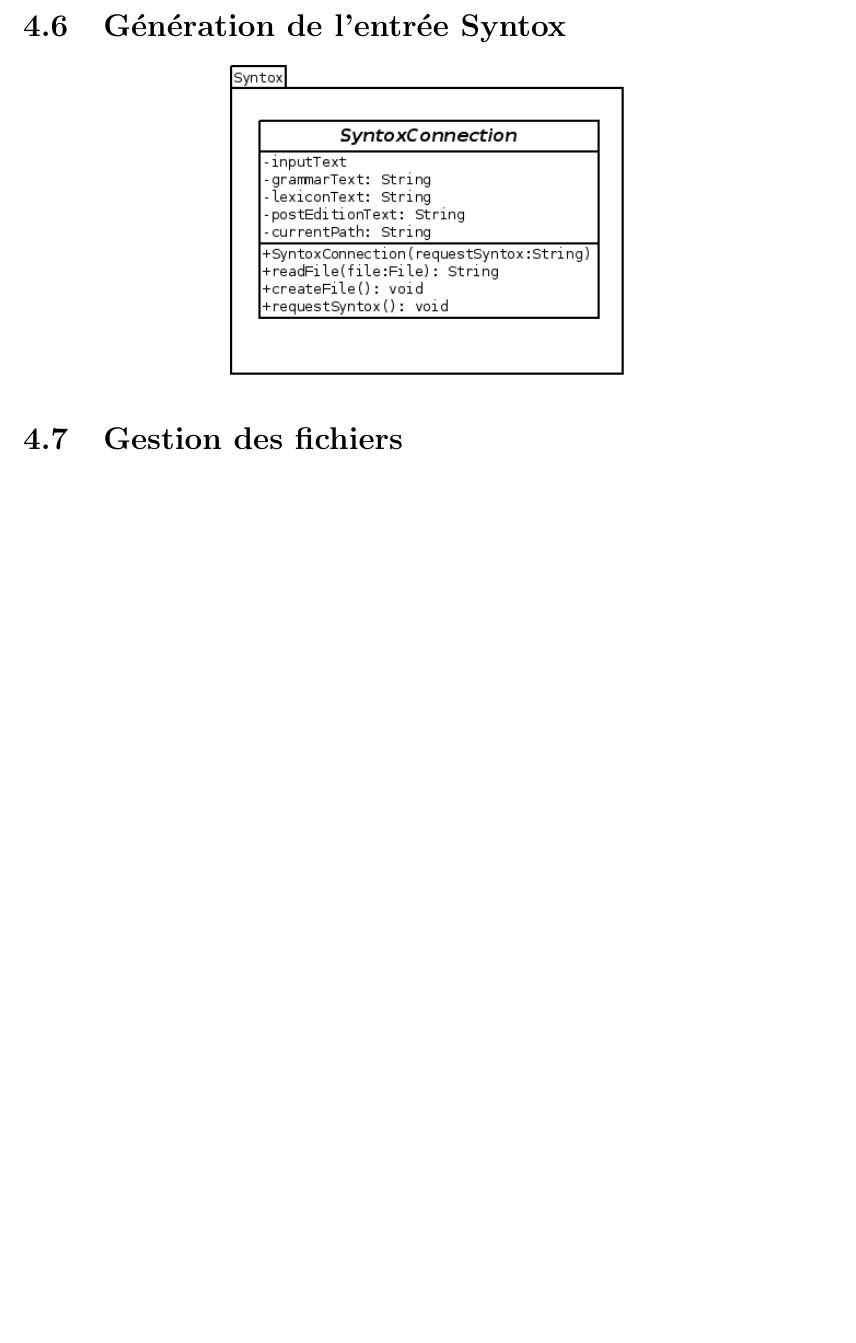
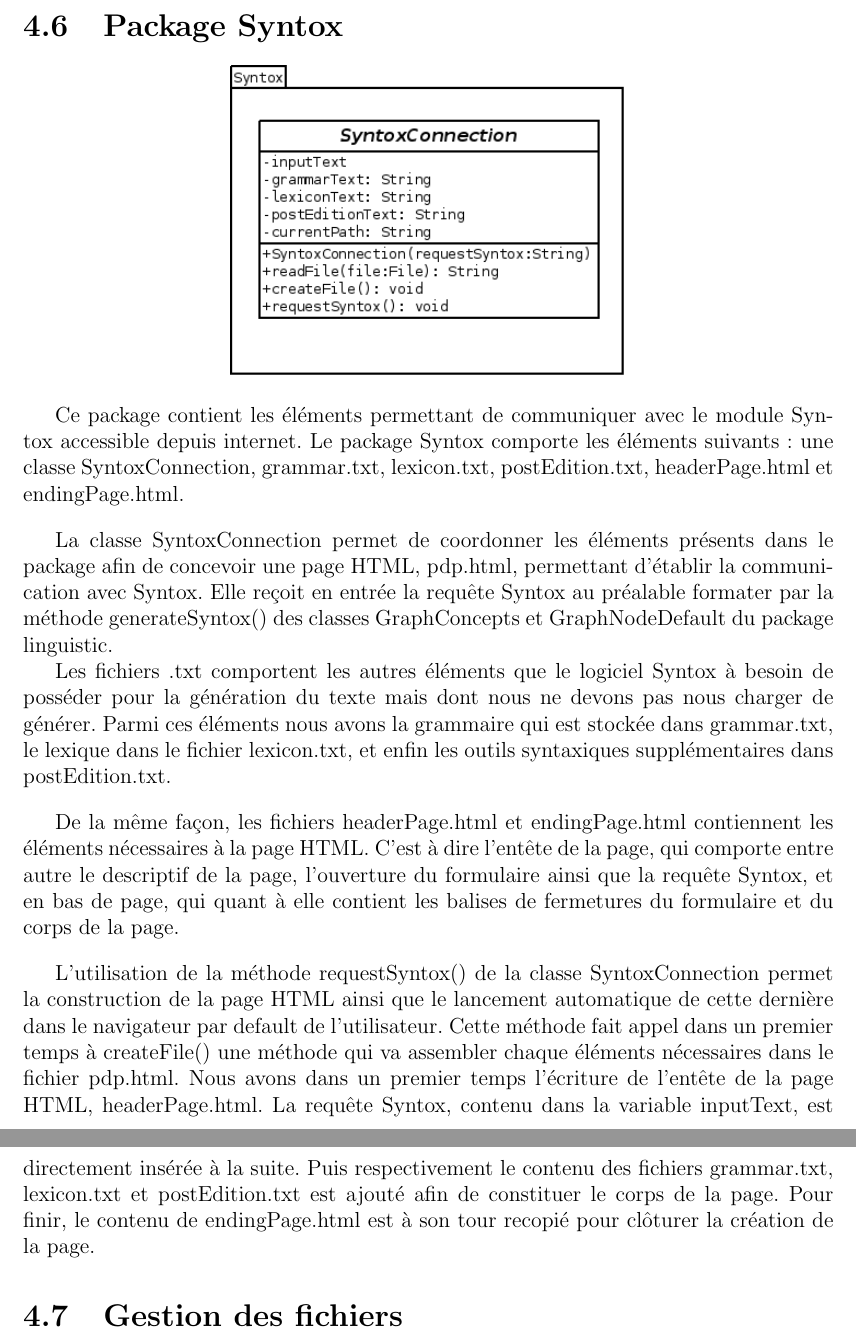
Before and after one commit to GroupePdP/GAT, a LaTeX document (Documents/rapport_final/rapport_final_GAT.tex): part of page 29 of 50 before the commit and two parts of pages 29 and 30 of 50 after it, the two joined at a grey line, cut at the place of the change, the shorter picture padded with empty space. The pictures show the PDF file Documents/rapport_final/rapport_final_GAT.pdf that the author committed with the source.

Commit message:
Premier ajout de la partie Implémentation connexion Syntox.

```diff
--- a/Documents/rapport_final/rapport_final_GAT.tex
+++ b/Documents/rapport_final/rapport_final_GAT.tex
@@ -606,11 +606,26 @@
 \bigskip
 Le pattern Singleton est ici réutilisé comme modèle pour la classe GraphNodeFactory, qui permet d'instancier la classe GraphNodeDefault en cachant l'implémentation du graphe de Concept.
 
-\section{Génération de l'entrée Syntox}
+\section{Package Syntox}
 
 \begin{center}
 \includegraphics[scale=0.6]{diversuml/SyntoxConnection.png}
 \end{center}
+
+Ce package contient les éléments permettant de communiquer avec le module Syntox accessible depuis internet. Le package Syntox comporte les éléments suivants : une classe SyntoxConnection, grammar.txt, lexicon.txt, postEdition.txt, headerPage.html et endingPage.html.
+
+\bigskip
+La classe SyntoxConnection permet de coordonner les éléments présents dans le package afin de concevoir une page HTML, pdp.html, permettant d'établir la communication avec Syntox. Elle reçoit en entrée la requête Syntox au préalable formater par la méthode generateSyntox() des classes GraphConcepts et GraphNodeDefault du package linguistic.
+
+\bikskip
+Les fichiers .txt comportent les autres éléments que le logiciel Syntox à besoin de posséder pour la génération du texte mais dont nous ne devons pas nous charger de générer. Parmi ces éléments nous avons la grammaire qui est stockée dans grammar.txt, le lexique dans le fichier lexicon.txt, et enfin les outils syntaxiques supplémentaires dans postEdition.txt.
+
+\bigskip
+De la même façon, les fichiers headerPage.html et endingPage.html contiennent les éléments nécessaires à la page HTML. C'est à dire l'entête de la page, qui comporte entre autre le descriptif de la page, l'ouverture du formulaire ainsi que la requête Syntox, et en bas de page, qui quant à elle contient les balises de fermetures du formulaire et du corps de la page.
+
+\bigskip
+L'utilisation de la méthode requestSyntox() de la classe SyntoxConnection permet la construction de la page HTML ainsi que le lancement automatique de cette dernière dans le navigateur par default de l'utilisateur. Cette méthode fait appel dans un premier temps à createFile() une méthode qui va assembler chaque éléments nécessaires dans le fichier pdp.html. Nous avons dans un premier temps l'écriture de l'entête de la page HTML, headerPage.html. La requête Syntox, contenu dans la variable inputText, est directement insérée à la suite. Puis respectivement le contenu des fichiers grammar.txt, lexicon.txt et postEdition.txt est ajouté afin de constituer le corps de la page. Pour finir, le contenu de endingPage.html est à son tour recopié pour clôturer la création de la page.
+
 
 
 
```
Also changed, not shown: Documents/rapport_final/rapport_final_GAT.pdf.
